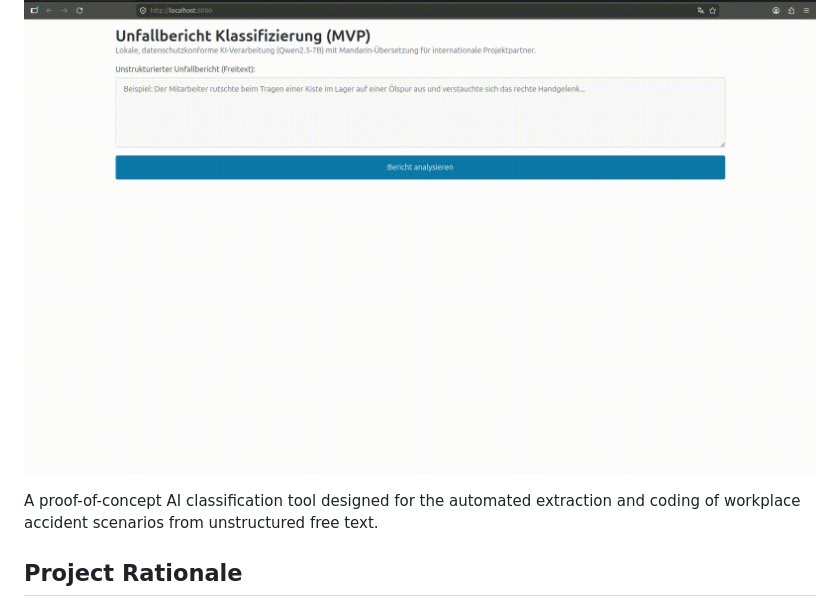
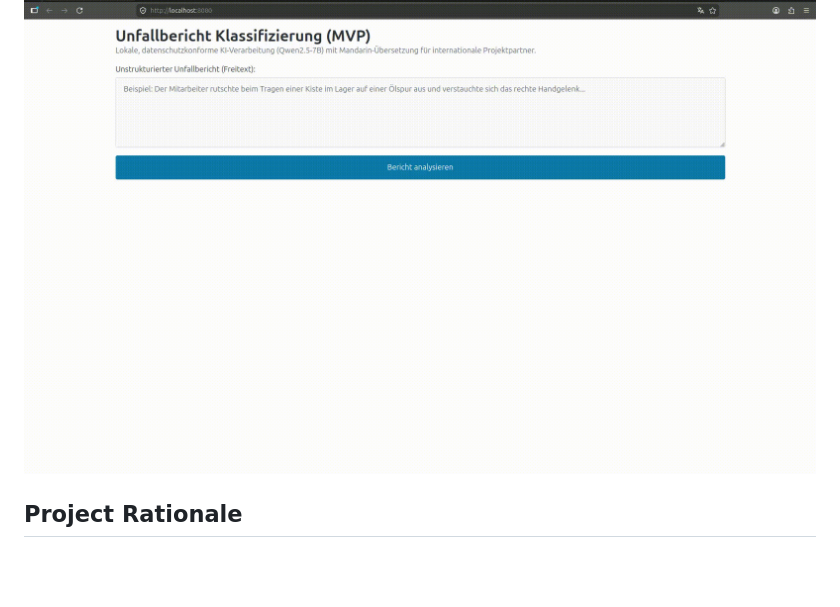
Before and after one commit to pastabear/accident-classifier, a Markdown page: README.md, the part around the change. Rendered like a GitHub page; blank space fills up the shorter version.

```diff
--- a/README.md
+++ b/README.md
@@ -3,8 +3,6 @@
 A proof-of-concept AI classification tool designed for the automated extraction and coding of workplace accident scenarios from unstructured free text.
 
 ![Project Demo](demo.gif)
-
-A proof-of-concept AI classification tool designed for the automated extraction and coding of workplace accident scenarios from unstructured free text.
 
 ## Project Rationale
 
```
